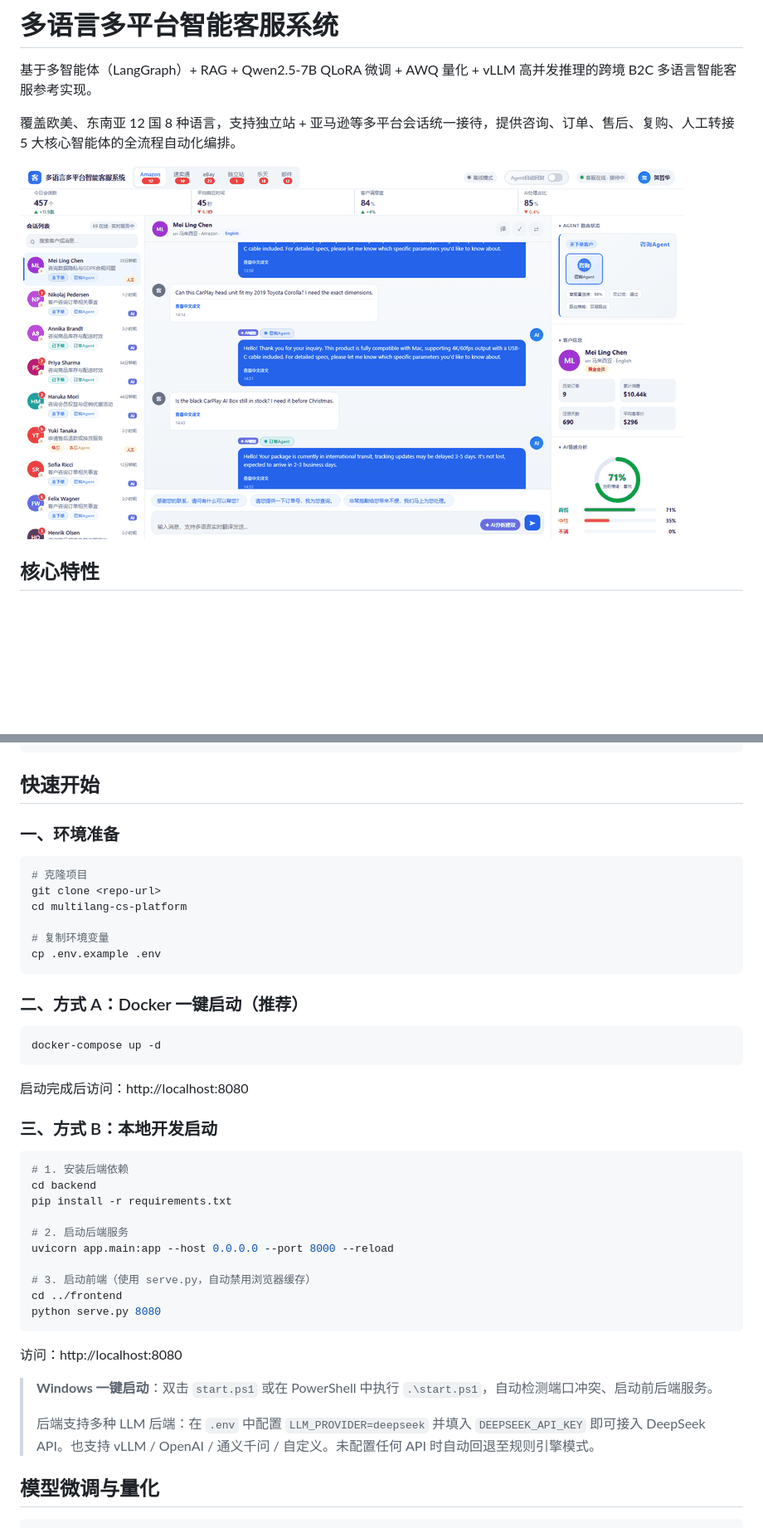
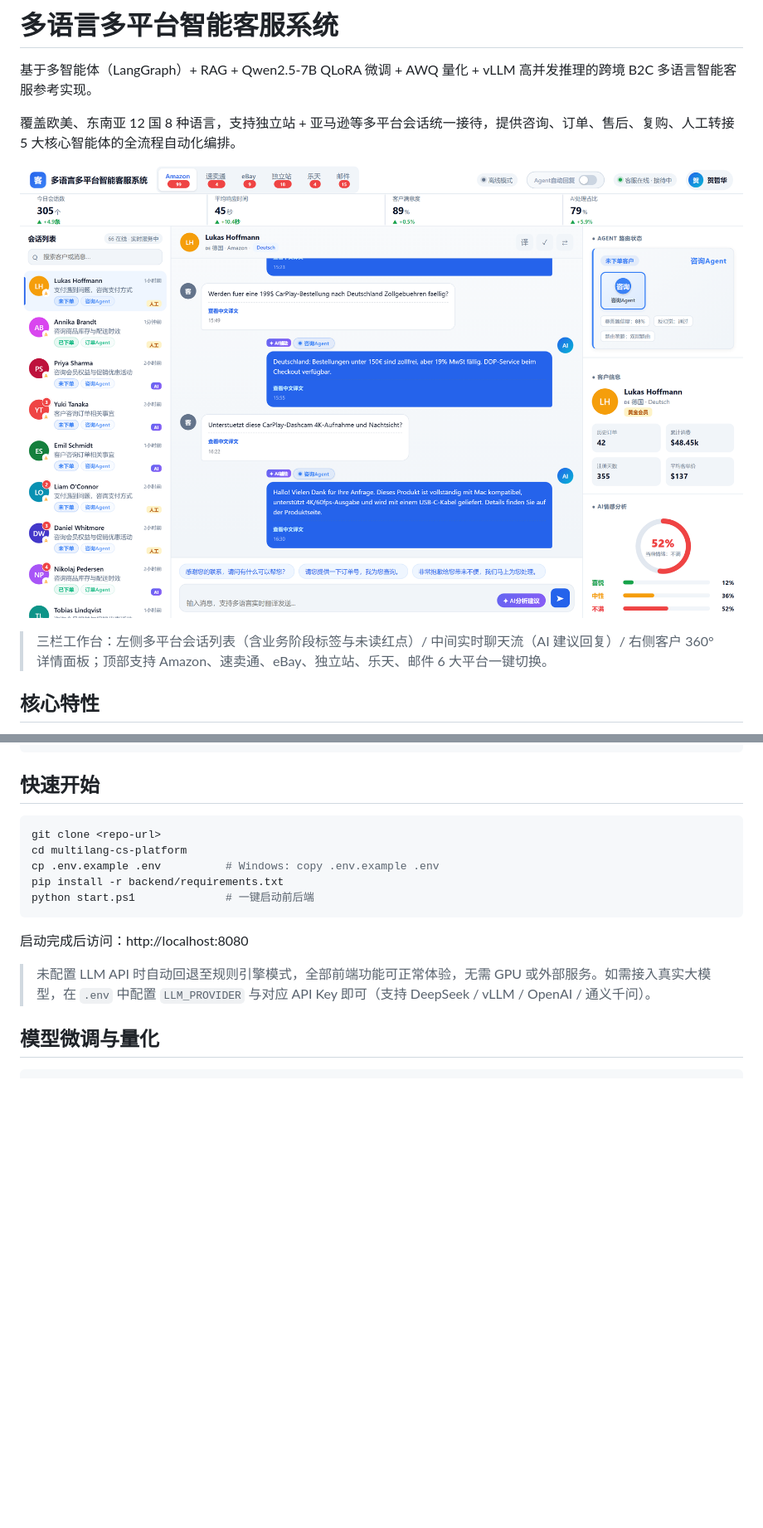
Before and after one commit to KeepMoving888/B2C-agent, a Markdown page: README.md, 2 parts joined by grey strips. Shown: that part at 83% size. Drawn GitHub-style; pictures changed too: docs/images/demo.gif (deleted), docs/images/homepage.png (added); blank space fills up the shorter version.

````diff
--- a/README.md
+++ b/README.md
@@ -4,7 +4,9 @@
 
 覆盖欧美、东南亚 12 国 8 种语言，支持独立站 + 亚马逊等多平台会话统一接待，提供咨询、订单、售后、复购、人工转接 5 大核心智能体的全流程自动化编排。
 
-![系统演示](docs/images/demo.gif)
+![系统首页](docs/images/homepage.png)
+
+> 三栏工作台：左侧多平台会话列表（含业务阶段标签与未读红点）/ 中间实时聊天流（AI 建议回复）/ 右侧客户 360° 详情面板；顶部支持 Amazon、速卖通、eBay、独立站、乐天、邮件 6 大平台一键切换。
 
 ## 核心特性
 
@@ -45,45 +47,17 @@ multilang-cs-platform/
 
 ## 快速开始
 
-### 一、环境准备
-
 ```bash
-# 克隆项目
 git clone <repo-url>
 cd multilang-cs-platform
-
-# 复制环境变量
-cp .env.example .env
-```
-
-### 二、方式 A：Docker 一键启动（推荐）
-
-```bash
-docker-compose up -d
+cp .env.example .env          # Windows: copy .env.example .env
+pip install -r backend/requirements.txt
+python start.ps1              # 一键启动前后端
 ```
 
 启动完成后访问：http://localhost:8080
 
-### 三、方式 B：本地开发启动
-
-```bash
-# 1. 安装后端依赖
-cd backend
-pip install -r requirements.txt
-
-# 2. 启动后端服务
-uvicorn app.main:app --host 0.0.0.0 --port 8000 --reload
-
-# 3. 启动前端（使用 serve.py，自动禁用浏览器缓存）
-cd ../frontend
-python serve.py 8080
-```
-
-访问：http://localhost:8080
-
-> **Windows 一键启动**：双击 `start.ps1` 或在 PowerShell 中执行 `.\start.ps1`，自动检测端口冲突、启动前后端服务。
->
-> 后端支持多种 LLM 后端：在 `.env` 中配置 `LLM_PROVIDER=deepseek` 并填入 `DEEPSEEK_API_KEY` 即可接入 DeepSeek API。也支持 vLLM / OpenAI / 通义千问 / 自定义。未配置任何 API 时自动回退至规则引擎模式。
+> 未配置 LLM API 时自动回退至规则引擎模式，全部前端功能可正常体验，无需 GPU 或外部服务。如需接入真实大模型，在 `.env` 中配置 `LLM_PROVIDER` 与对应 API Key 即可（支持 DeepSeek / vLLM / OpenAI / 通义千问）。
 
 ## 模型微调与量化
 
````
Also changed, not shown: other parts of README.md (+13 -16 lines), 5 other files.
